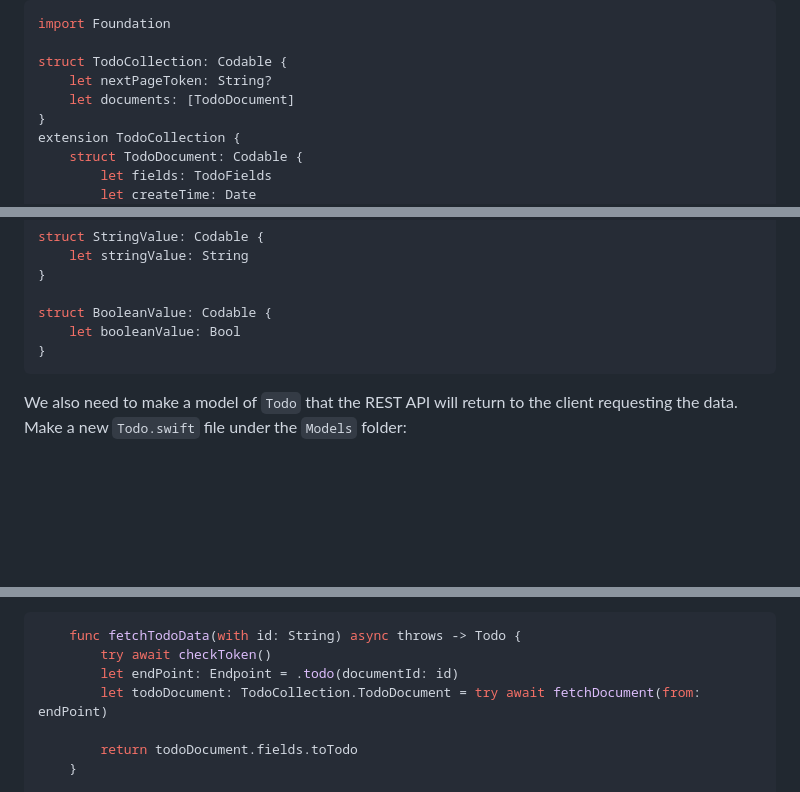
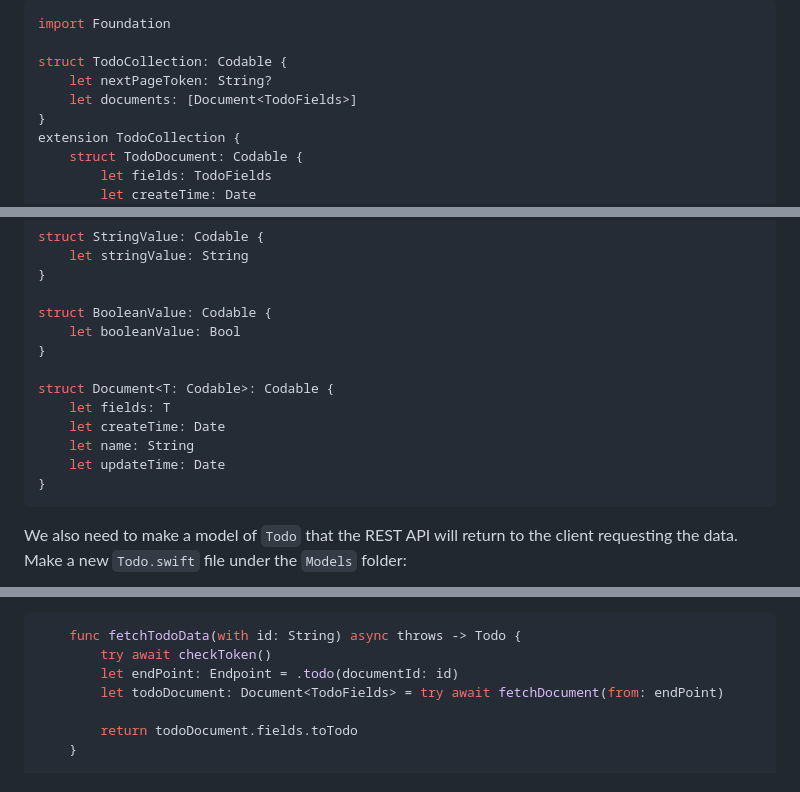
Before and after one commit to imyrvold/imyrvold.github.io-ivan, a Markdown page: Content/hummingbird/firestore-hummingbird.md, 3 parts joined by grey strips. GitHub-like rendering; blank space fills up the shorter version.

Commit message:
add the Document generic struct

````diff
--- a/Content/hummingbird/firestore-hummingbird.md
+++ b/Content/hummingbird/firestore-hummingbird.md
@@ -540,7 +540,7 @@ import Foundation
 
 struct TodoCollection: Codable {
     let nextPageToken: String?
-    let documents: [TodoDocument]
+    let documents: [Document<TodoFields>]
 }
 extension TodoCollection {
     struct TodoDocument: Codable {
@@ -567,6 +567,13 @@ struct StringValue: Codable {
 
 struct BooleanValue: Codable {
     let booleanValue: Bool
+}
+
+struct Document<T: Codable>: Codable {
+    let fields: T
+    let createTime: Date
+    let name: String
+    let updateTime: Date
 }
 ```
 
@@ -674,7 +681,7 @@ Add the method `fetchTodoData(with:)` to `FirestoreService` and a generic `fetch
     func fetchTodoData(with id: String) async throws -> Todo {
         try await checkToken()
         let endPoint: Endpoint = .todo(documentId: id)
-        let todoDocument: TodoCollection.TodoDocument = try await fetchDocument(from: endPoint)
+        let todoDocument: Document<TodoFields> = try await fetchDocument(from: endPoint)
 
         return todoDocument.fields.toTodo
     }
````
